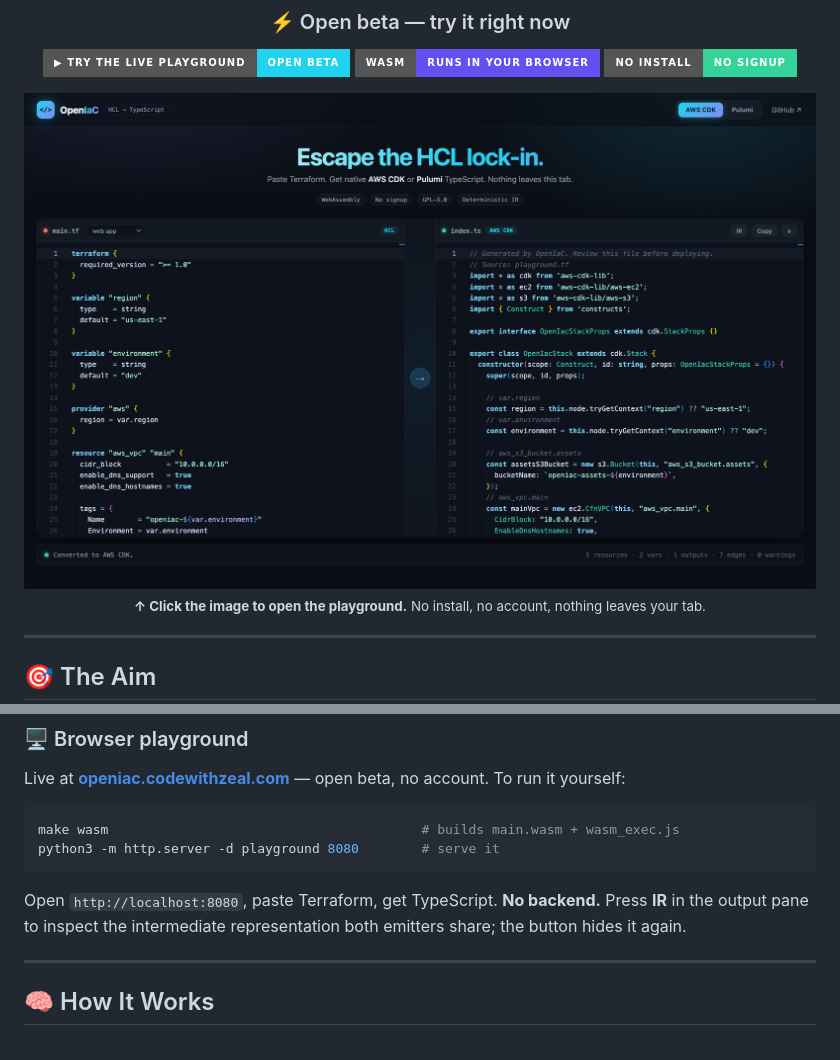
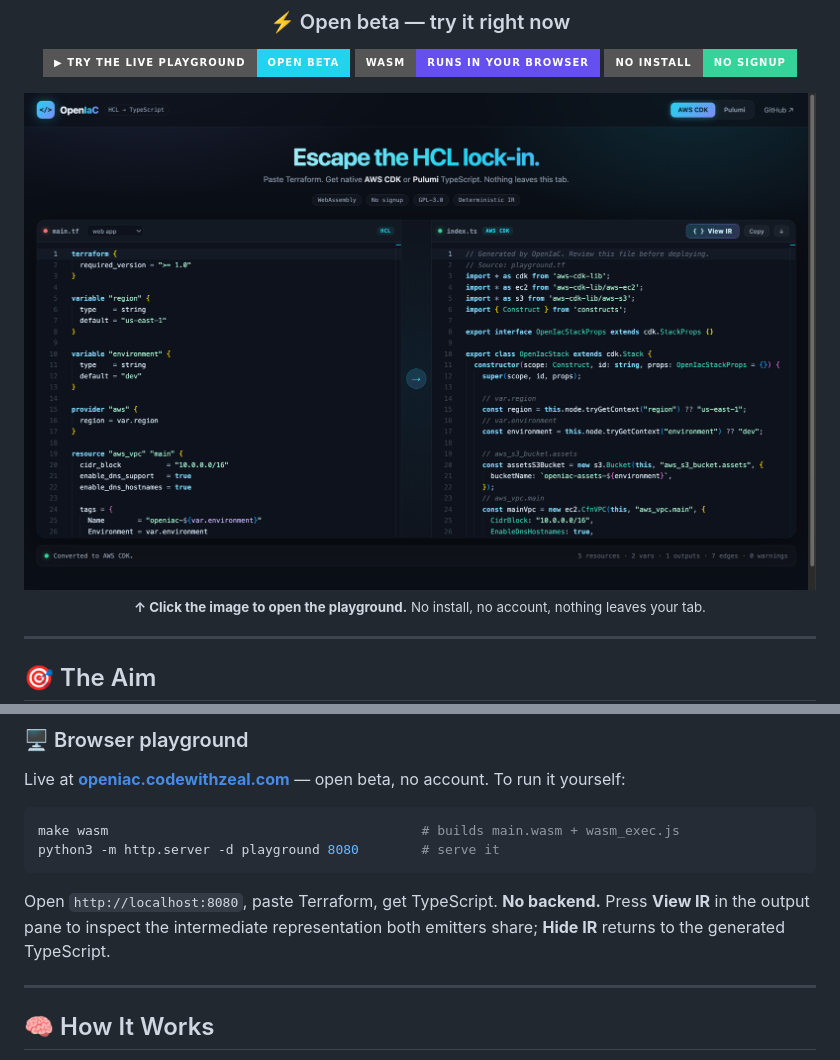
Before and after one commit to be-thomas/OpenIaC, a Markdown page: README.md, 2 parts joined by grey strips. Rendered like a GitHub page; pictures changed too: docs/assets/playground.png; badges without logos.

````diff
--- a/README.md
+++ b/README.md
@@ -173,8 +173,8 @@ python3 -m http.server -d playground 8080        # serve it
 ```
 
 Open `http://localhost:8080`, paste Terraform, get TypeScript. **No backend.**
-Press **IR** in the output pane to inspect the intermediate representation both
-emitters share; the button hides it again.
+Press **View IR** in the output pane to inspect the intermediate representation
+both emitters share; **Hide IR** returns to the generated TypeScript.
 
 ---
 
````
Also changed, not shown: 3 other files.
